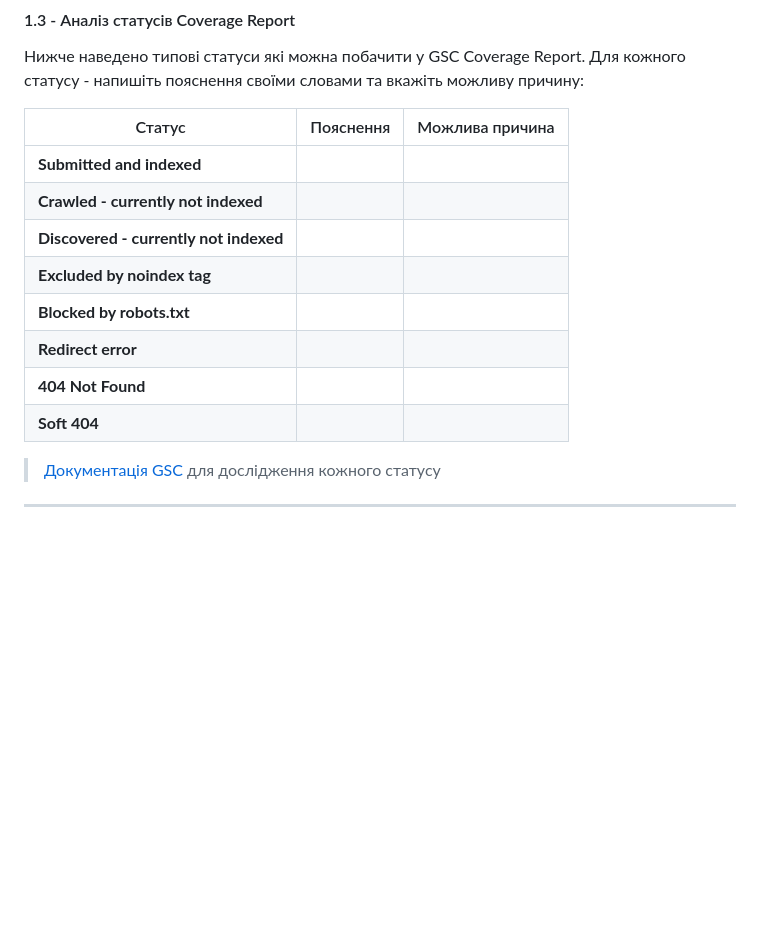
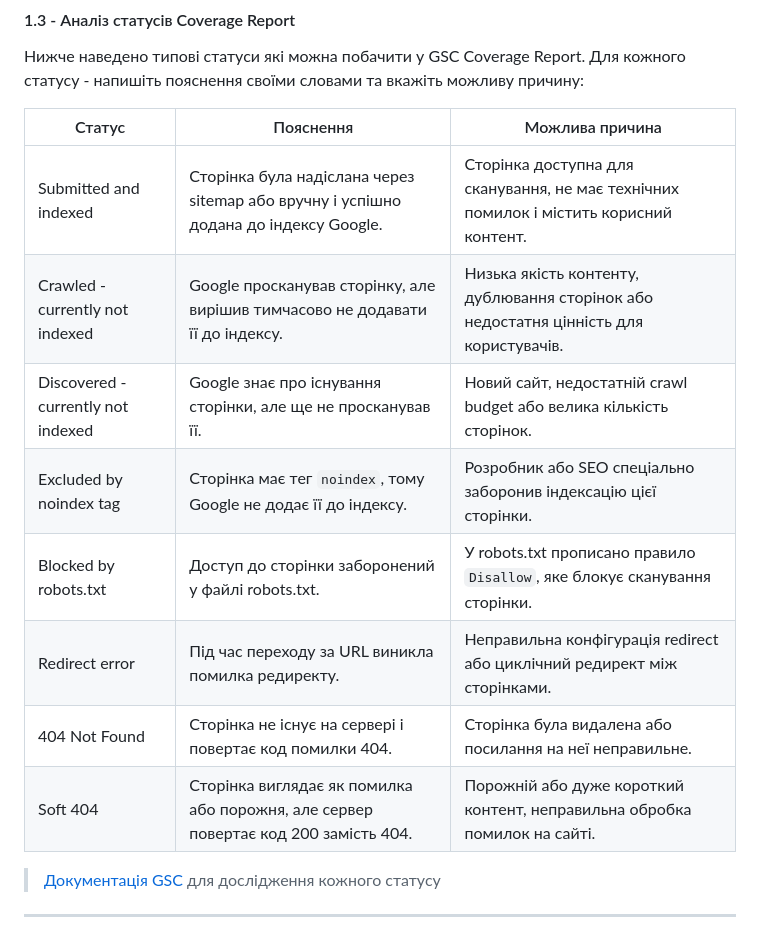
Before and after one commit to VitaliyVY/Fullstack_project, a Markdown page: lab-02.md, the part around the change. Rendered like a GitHub page; blank space fills up the shorter version.

```diff
--- a/lab-02.md
+++ b/lab-02.md
@@ -68,16 +68,16 @@ info:ваш-домен.pp.ua
 Нижче наведено типові статуси які можна побачити у GSC Coverage Report. Для кожного статусу - напишіть пояснення своїми
 словами та вкажіть можливу причину:
 
-| Статус                                 | Пояснення | Можлива причина |
-|----------------------------------------|-----------|-----------------|
-| **Submitted and indexed**              |           |                 |
-| **Crawled - currently not indexed**    |           |                 |
-| **Discovered - currently not indexed** |           |                 |
-| **Excluded by noindex tag**            |           |                 |
-| **Blocked by robots.txt**              |           |                 |
-| **Redirect error**                     |           |                 |
-| **404 Not Found**                      |           |                 |
-| **Soft 404**                           |           |                 |
+| Статус | Пояснення | Можлива причина |
+|---|---|---|
+| Submitted and indexed | Сторінка була надіслана через sitemap або вручну і успішно додана до індексу Google. | Сторінка доступна для сканування, не має технічних помилок і містить корисний контент. |
+| Crawled - currently not indexed | Google просканував сторінку, але вирішив тимчасово не додавати її до індексу. | Низька якість контенту, дублювання сторінок або недостатня цінність для користувачів. |
+| Discovered - currently not indexed | Google знає про існування сторінки, але ще не просканував її. | Новий сайт, недостатній crawl budget або велика кількість сторінок. |
+| Excluded by noindex tag | Сторінка має тег `noindex`, тому Google не додає її до індексу. | Розробник або SEO спеціально заборонив індексацію цієї сторінки. |
+| Blocked by robots.txt | Доступ до сторінки заборонений у файлі robots.txt. | У robots.txt прописано правило `Disallow`, яке блокує сканування сторінки. |
+| Redirect error | Під час переходу за URL виникла помилка редиректу. | Неправильна конфігурація redirect або циклічний редирект між сторінками. |
+| 404 Not Found | Сторінка не існує на сервері і повертає код помилки 404. | Сторінка була видалена або посилання на неї неправильне. |
+| Soft 404 | Сторінка виглядає як помилка або порожня, але сервер повертає код 200 замість 404. | Порожній або дуже короткий контент, неправильна обробка помилок на сайті. |
 
 > [Документація GSC](https://support.google.com/webmasters/answer/7440203) для дослідження кожного статусу
 
```
